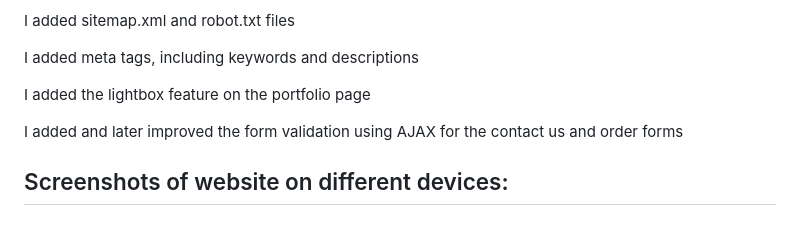
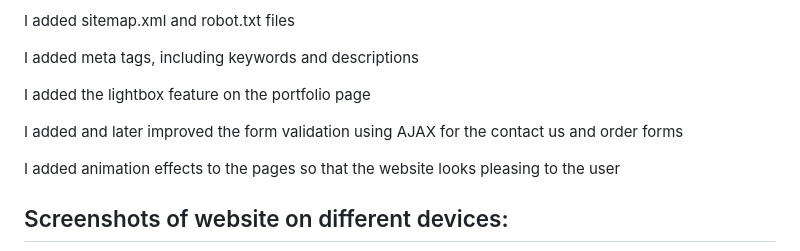
Before and after one commit to MashNtsieni/TonysCakeBossPatisserie, a Markdown page: README.md, the part around the change. GitHub-like rendering; blank space fills up the shorter version.

Commit message:
Add animation effects to website pages
Added animation effects to enhance user experience.

```diff
--- a/README.md
+++ b/README.md
@@ -65,6 +65,8 @@ I added the lightbox feature on the portfolio page
 
 I added and later improved the form validation using AJAX for the contact us and order forms
 
+I added animation effects to the pages so that the website looks pleasing to the user
+
 ## Screenshots of website on different devices:
 
 [![iPhone16](images/iphone-16-screenshot.png)](images/iphone-16-screenshot.png)
```
